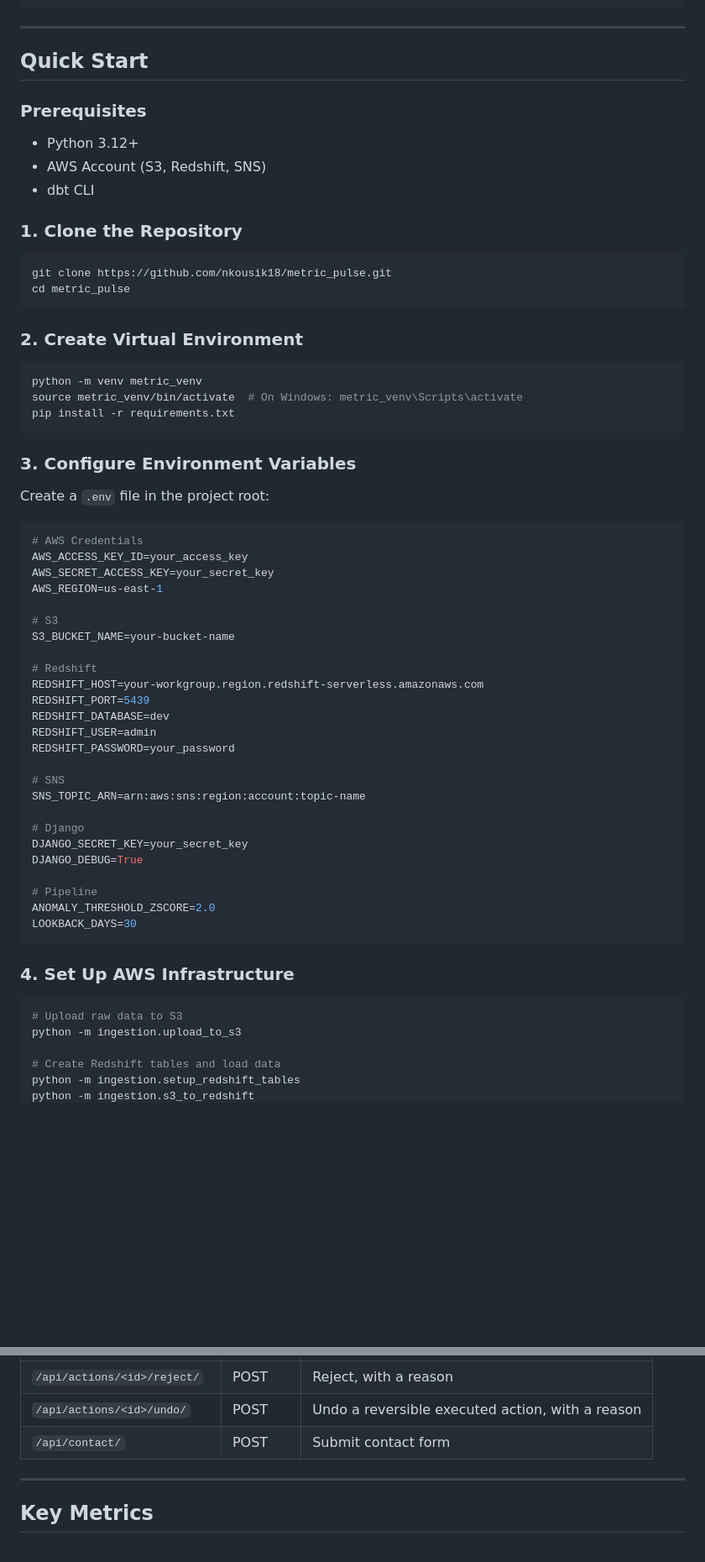
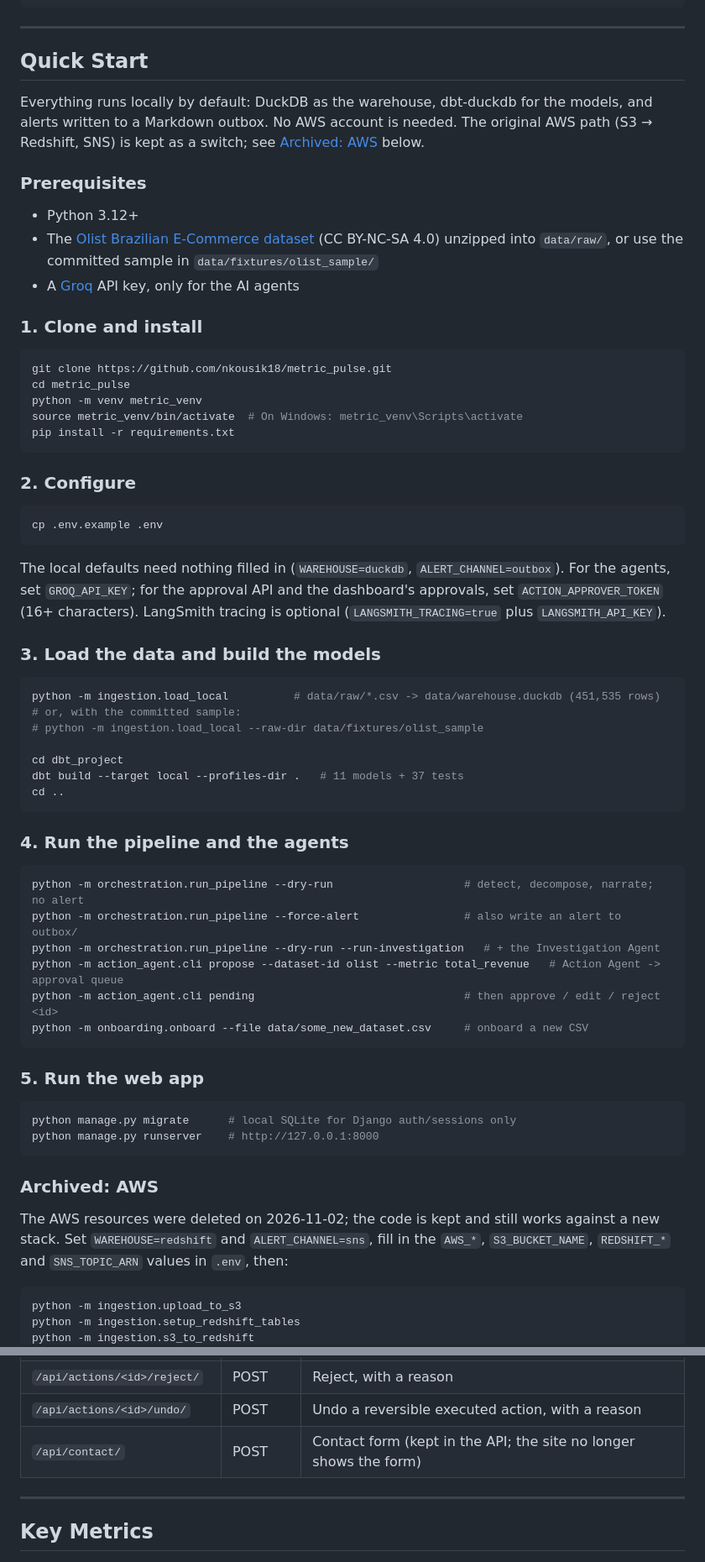
Before and after one commit to nkousik18/metric_pulse, a Markdown page: README.md, 2 parts joined by grey strips. Shown at 84% size. Rendered like a GitHub page; blank space fills up the shorter version.

Commit message:
docs: README quick start is local-first; deployment and doc links are current
Quick Start now runs on DuckDB + dbt-duckdb + the outbox, with the AWS steps
kept under an archived section. Deployment describes the Pages site and the
archived Lambda scripts instead of the deleted Render app. Fixes the renamed
project doc's path and notes the contact endpoint is no longer used by the site.

Co-Authored-By: Claude Opus 5.5 <noreply@anthropic.com>

````diff
--- a/README.md
+++ b/README.md
@@ -196,65 +196,75 @@ metric_pulse/
 
 ## Quick Start
 
+Everything runs locally by default: DuckDB as the warehouse, dbt-duckdb for the models, and alerts
+written to a Markdown outbox. No AWS account is needed. The original AWS path (S3 → Redshift, SNS)
+is kept as a switch; see [Archived: AWS](#archived-aws) below.
+
 ### Prerequisites
 
 - Python 3.12+
-- AWS Account (S3, Redshift, SNS)
-- dbt CLI
+- The [Olist Brazilian E-Commerce dataset](https://www.kaggle.com/datasets/olistbr/brazilian-ecommerce) (CC BY-NC-SA 4.0)
+  unzipped into `data/raw/`, or use the committed sample in `data/fixtures/olist_sample/`
+- A [Groq](https://console.groq.com) API key, only for the AI agents
 
-### 1. Clone the Repository
+### 1. Clone and install
 
 ```bash
 git clone https://github.com/nkousik18/metric_pulse.git
 cd metric_pulse
-```
-
-### 2. Create Virtual Environment
-
-```bash
 python -m venv metric_venv
 source metric_venv/bin/activate  # On Windows: metric_venv\Scripts\activate
 pip install -r requirements.txt
 ```
 
-### 3. Configure Environment Variables
+### 2. Configure
 
-Create a `.env` file in the project root:
-
-```env
-# AWS Credentials
-AWS_ACCESS_KEY_ID=your_access_key
-AWS_SECRET_ACCESS_KEY=your_secret_key
-AWS_REGION=us-east-1
-
-# S3
-S3_BUCKET_NAME=your-bucket-name
-
-# Redshift
-REDSHIFT_HOST=your-workgroup.region.redshift-serverless.amazonaws.com
-REDSHIFT_PORT=5439
-REDSHIFT_DATABASE=dev
-REDSHIFT_USER=admin
-REDSHIFT_PASSWORD=your_password
-
-# SNS
-SNS_TOPIC_ARN=arn:aws:sns:region:account:topic-name
-
-# Django
-DJANGO_SECRET_KEY=your_secret_key
-DJANGO_DEBUG=True
-
-# Pipeline
-ANOMALY_THRESHOLD_ZSCORE=2.0
-LOOKBACK_DAYS=30
+```bash
+cp .env.example .env
 ```
 
-### 4. Set Up AWS Infrastructure
+The local defaults need nothing filled in (`WAREHOUSE=duckdb`, `ALERT_CHANNEL=outbox`). For the
+agents, set `GROQ_API_KEY`; for the approval API and the dashboard's approvals, set
+`ACTION_APPROVER_TOKEN` (16+ characters). LangSmith tracing is optional (`LANGSMITH_TRACING=true`
+plus `LANGSMITH_API_KEY`).
+
+### 3. Load the data and build the models
 
 ```bash
-# Upload raw data to S3
+python -m ingestion.load_local          # data/raw/*.csv -> data/warehouse.duckdb (451,535 rows)
+# or, with the committed sample:
+# python -m ingestion.load_local --raw-dir data/fixtures/olist_sample
+
+cd dbt_project
+dbt build --target local --profiles-dir .   # 11 models + 37 tests
+cd ..
+```
+
+### 4. Run the pipeline and the agents
+
+```bash
+python -m orchestration.run_pipeline --dry-run                    # detect, decompose, narrate; no alert
+python -m orchestration.run_pipeline --force-alert                # also write an alert to outbox/
+python -m orchestration.run_pipeline --dry-run --run-investigation   # + the Investigation Agent
+python -m action_agent.cli propose --dataset-id olist --metric total_revenue   # Action Agent -> approval queue
+python -m action_agent.cli pending                                # then approve / edit / reject <id>
+python -m onboarding.onboard --file data/some_new_dataset.csv     # onboard a new CSV
+```
+
+### 5. Run the web app
+
+```bash
+python manage.py migrate      # local SQLite for Django auth/sessions only
+python manage.py runserver    # http://127.0.0.1:8000
+```
+
+### Archived: AWS
+
+The AWS resources were deleted on 2026-11-02; the code is kept and still works against a new
+stack. Set `WAREHOUSE=redshift` and `ALERT_CHANNEL=sns`, fill in the `AWS_*`, `S3_BUCKET_NAME`,
+`REDSHIFT_*` and `SNS_TOPIC_ARN` values in `.env`, then:
+
+```bash
 python -m ingestion.upload_to_s3
-
-# Create Redshift tables and load data
 python -m ingestion.setup_redshift_tables
 python -m ingestion.s3_to_redshift
@@ -308,7 +290,7 @@ python -m orchestration.run_pipeline --force-alert
 | `/api/actions/<id>/edit/` | POST | Approve with edited params |
 | `/api/actions/<id>/reject/` | POST | Reject, with a reason |
 | `/api/actions/<id>/undo/` | POST | Undo a reversible executed action, with a reason |
-| `/api/contact/` | POST | Submit contact form |
+| `/api/contact/` | POST | Contact form (kept in the API; the site no longer shows the form) |
 
 ---
 
````
Also changed, not shown: other parts of README.md (+14 -34 lines).
